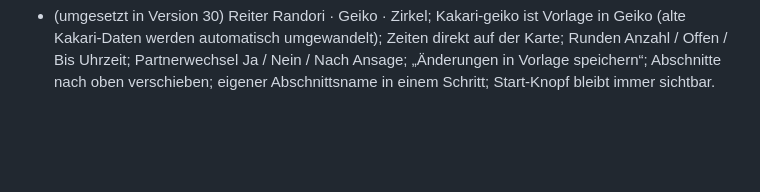
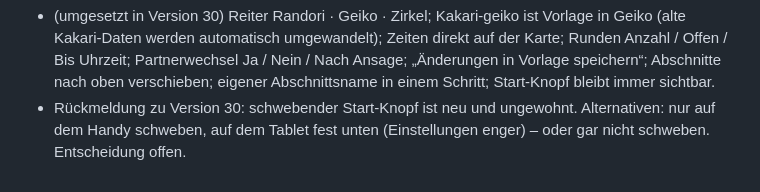
Before and after one commit to andreas-luehning/randori-uhr, a Markdown page: BACKLOG.md, the part around the change. Rendered like a GitHub page; blank space fills up the shorter version.

Commit message:
Backlog: Rückmeldung schwebender Start-Knopf
Co-Authored-By: Claude Opus 5.5 <noreply@anthropic.com>
Claude-Session: https://claude.ai/code/session_01U7jvYvNTciHbTn6p1RNidg

```diff
--- a/BACKLOG.md
+++ b/BACKLOG.md
@@ -123,3 +123,5 @@ Struktur (von klein nach groß):
   werden automatisch umgewandelt); Zeiten direkt auf der Karte; Runden Anzahl / Offen / Bis Uhrzeit;
   Partnerwechsel Ja / Nein / Nach Ansage; „Änderungen in Vorlage speichern“; Abschnitte nach oben verschieben;
   eigener Abschnittsname in einem Schritt; Start-Knopf bleibt immer sichtbar.
+- Rückmeldung zu Version 30: schwebender Start-Knopf ist neu und ungewohnt. Alternativen: nur auf dem Handy
+  schweben, auf dem Tablet fest unten (Einstellungen enger) – oder gar nicht schweben. Entscheidung offen.
```
